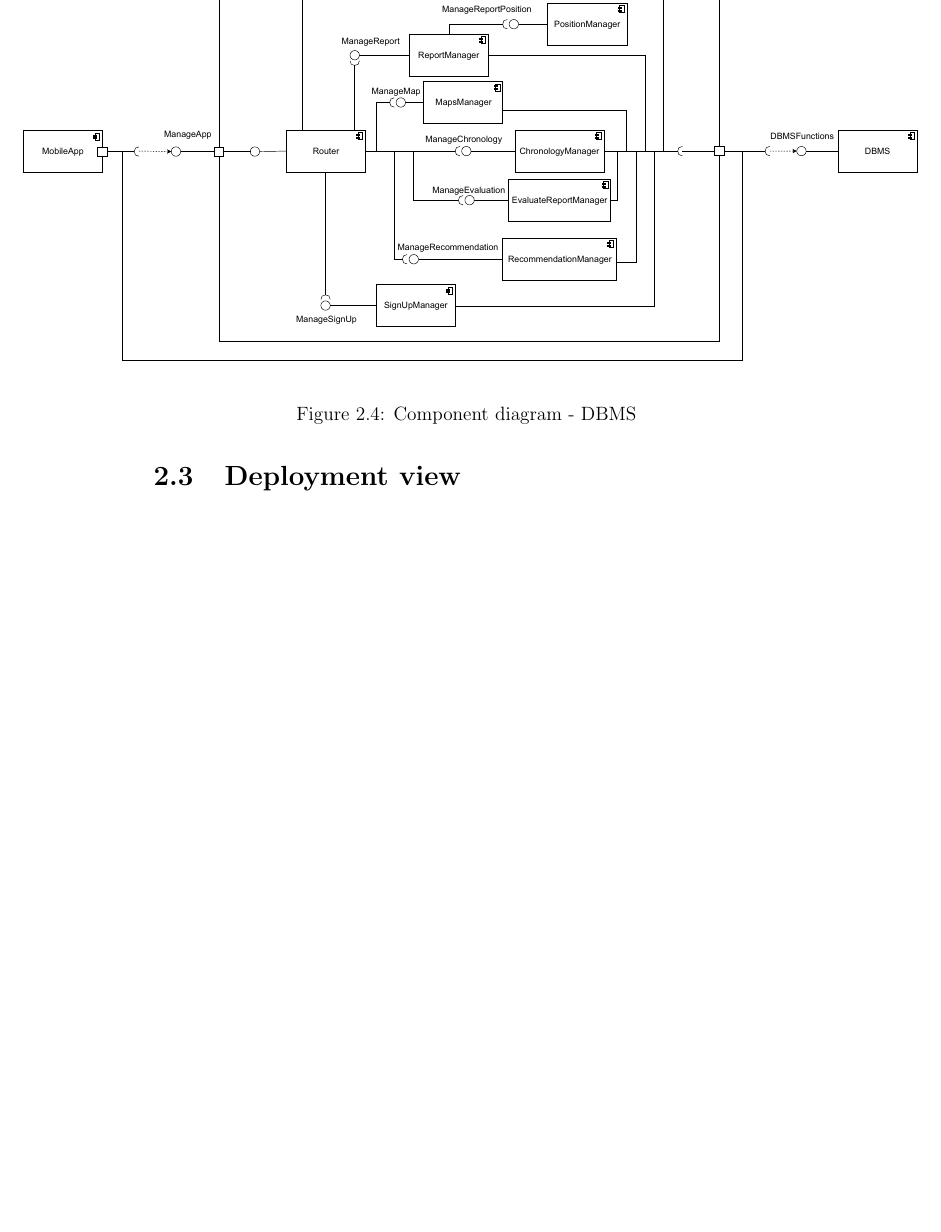
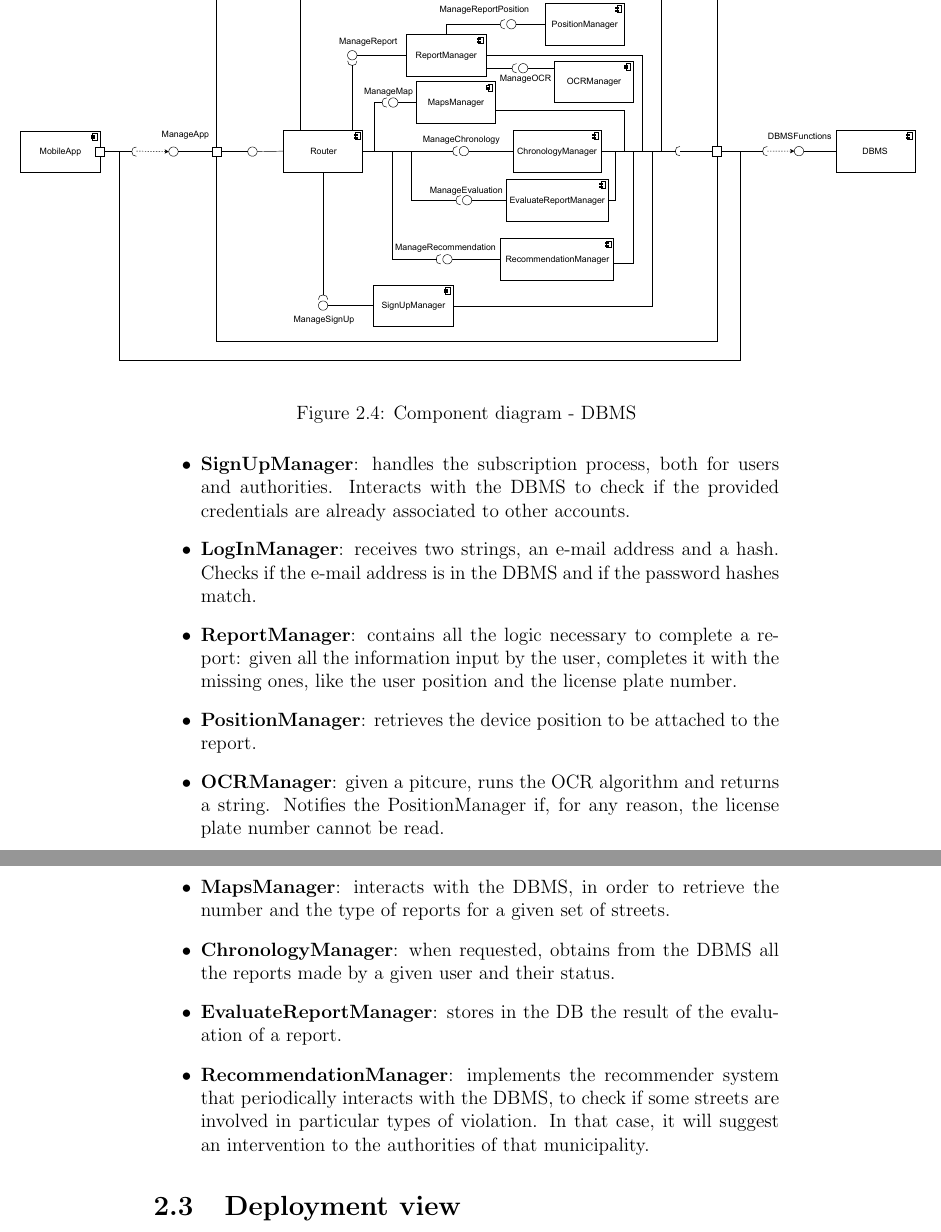
Before and after one commit to Frangi97/FrangiFucci, a LaTeX document (DD/DD.tex): part of page 10 of 34 before the commit and two parts of pages 11 and 12 of 36 after it, the two joined at a grey line, cut so that both start at the same text, the shorter picture padded with empty space. Compiled offline with pdfLaTeX.

Commit message:
Complete 2.2

```diff
--- a/DD/DD.tex
+++ b/DD/DD.tex
@@ -186,6 +209,22 @@ The system also includes a recommender system: exploiting data mining techniques
 				\includegraphics[scale = 0.4, center]{ComponentDiagramDBMS}
 				\caption{Component diagram - DBMS}
 	\end{figure}
+		\begin{itemize}
+			\item\textbf{SignUpManager}: handles the subscription process, both for users and authorities. Interacts with the DBMS to check if the provided
+			credentials are already associated to other accounts.
+			\item\textbf{LogInManager}: receives two strings, an e-mail address and a hash. Checks if the e-mail address is in the DBMS and if the password
+			hashes match.
+			\item\textbf{ReportManager}: contains all the logic necessary to complete a report: given all the information input by the user, completes it with
+			the missing ones, like the user position and the license plate number.
+			\item\textbf{PositionManager}: retrieves the device position to be attached to the report.
+			\item\textbf{OCRManager}: given a pitcure, runs the OCR algorithm and returns a string. Notifies the PositionManager if, for any reason, the license
+			plate number cannot be read.
+			\item\textbf{MapsManager}: interacts with the DBMS, in order to retrieve the number and the type of reports for a given set of streets.
+			\item\textbf{ChronologyManager}: when requested, obtains from the DBMS all the reports made by a given user and their status.
+			\item\textbf{EvaluateReportManager}: stores in the DB the result of the evaluation of a report.
+			\item\textbf{RecommendationManager}: implements the recommender system that periodically interacts with the DBMS, to check if some streets are
+			involved in particular types of violation. In that case, it will suggest an intervention to the authorities of that municipality.
+		\end{itemize}
 
 		\section{Deployment view}
 		\section{Runtime view}
```
Also changed, not shown: DD/images/ComponentDiagramDBMS.pdf, DD/DD.tex (27 more changed lines), 1 other file.
